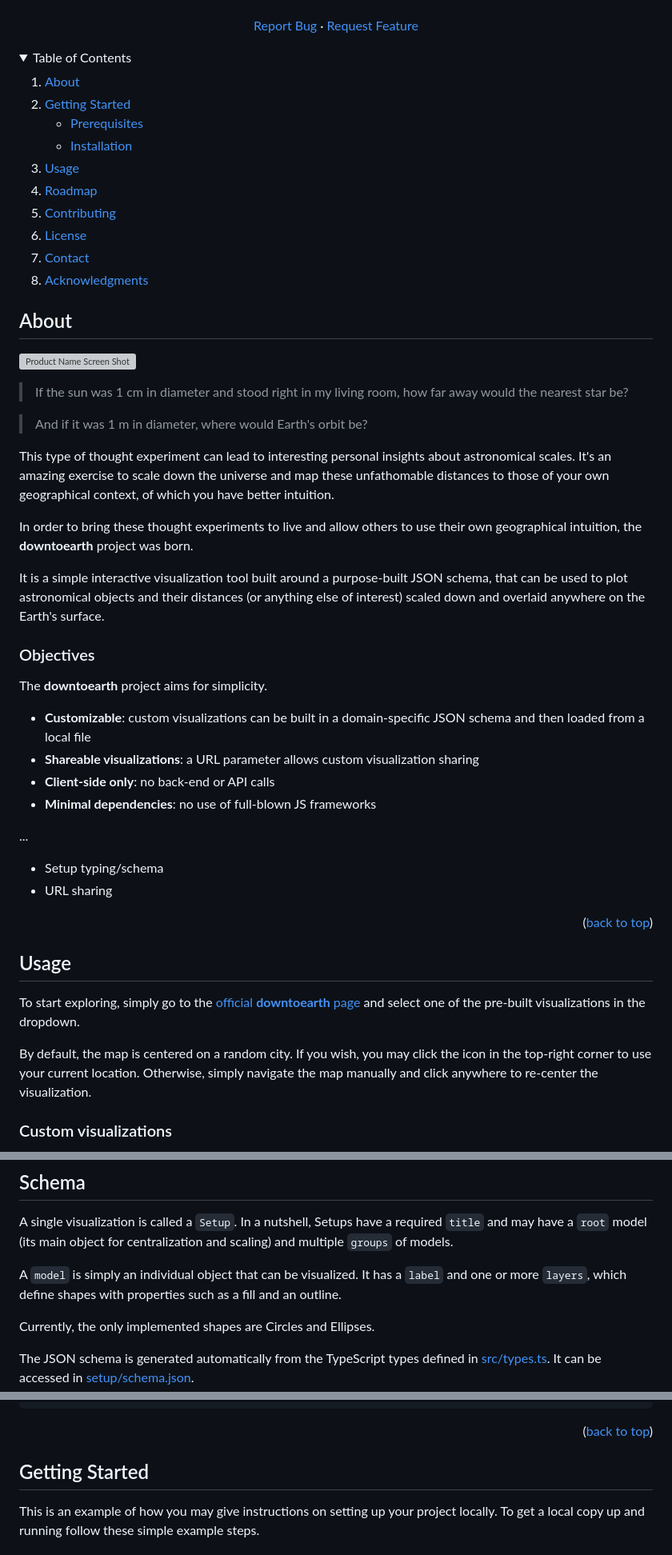
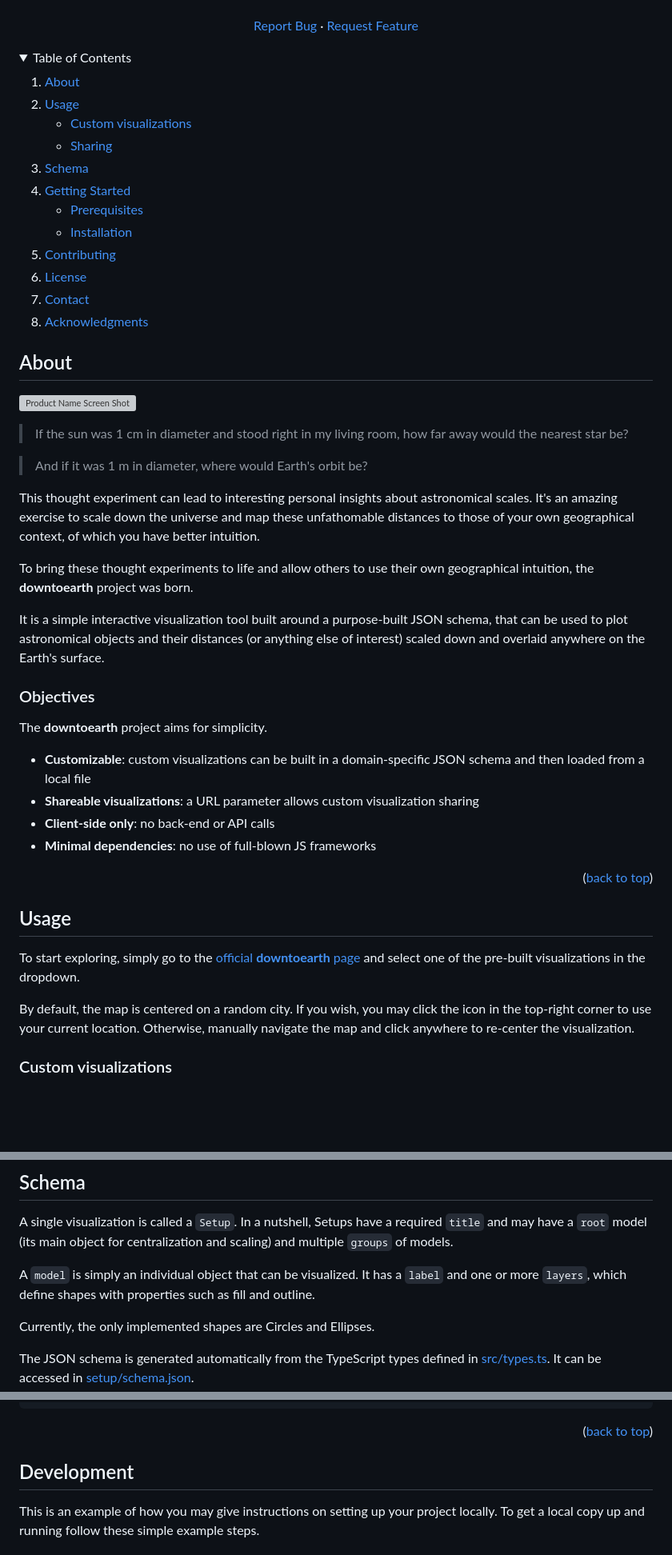
Before and after one commit to pedrosbmartins/downtoearth, a Markdown page: README.md, 3 parts joined by grey strips. Shown at 80% size. Rendered like a GitHub page; folded sections open; blank space fills up the shorter version; grey boxes are pictures that could not be loaded.

```diff
--- a/README.md
+++ b/README.md
@@ -24,7 +24,13 @@
 <details>
   <summary>Table of Contents</summary>
   <ol>
+    <li><a href="#about">About</a></li>
     <li>
-      <a href="#about-the-project">About</a>
+      <a href="#usage">Usage</a>
+      <ul>
+        <li><a href="#custom-visualizations">Custom visualizations</a></li>
+        <li><a href="#sharing">Sharing</a></li>
+      </ul>
     </li>
+    <li><a href="#schema">Schema</a></li>
     <li>
@@ -34,8 +40,6 @@
         <li><a href="#installation">Installation</a></li>
       </ul>
     </li>
-    <li><a href="#usage">Usage</a></li>
-    <li><a href="#roadmap">Roadmap</a></li>
     <li><a href="#contributing">Contributing</a></li>
     <li><a href="#license">License</a></li>
     <li><a href="#contact">Contact</a></li>
@@ -51,9 +55,9 @@
 
 > And if it was 1 m in diameter, where would Earth's orbit be?
 
-This type of thought experiment can lead to interesting personal insights about astronomical scales. It's an amazing exercise to scale down the universe and map these unfathomable distances to those of your own geographical context, of which you have better intuition.
+This thought experiment can lead to interesting personal insights about astronomical scales. It's an amazing exercise to scale down the universe and map these unfathomable distances to those of your own geographical context, of which you have better intuition.
 
-In order to bring these thought experiments to live and allow others to use their own geographical intuition, the **downtoearth** project was born.
+To bring these thought experiments to life and allow others to use their own geographical intuition, the **downtoearth** project was born.
 
 It is a simple interactive visualization tool built around a purpose-built JSON schema, that can be used to plot astronomical objects and their distances (or anything else of interest) scaled down and overlaid anywhere on the Earth's surface.
 
@@ -66,18 +70,13 @@ The **downtoearth** project aims for simplicity.
 - **Client-side only**: no back-end or API calls
 - **Minimal dependencies**: no use of full-blown JS frameworks
 
-...
-
-- Setup typing/schema
-- URL sharing
-
 <p align="right">(<a href="#readme-top">back to top</a>)</p>
 
 ## Usage
 
 To start exploring, simply go to the [official **downtoearth** page](https://pedrosbmartins.github.io/downtoearth) and select one of the pre-built visualizations in the dropdown.
 
-By default, the map is centered on a random city. If you wish, you may click the icon in the top-right corner to use your current location. Otherwise, simply navigate the map manually and click anywhere to re-center the visualization.
+By default, the map is centered on a random city. If you wish, you may click the icon in the top-right corner to use your current location. Otherwise, manually navigate the map and click anywhere to re-center the visualization.
 
 ### Custom visualizations
 
@@ -93,7 +92,7 @@ The **downtoearth** visualizations are built with a custom JSON schema. You can
 
 A single visualization is called a `Setup`. In a nutshell, Setups have a required `title` and may have a `root` model (its main object for centralization and scaling) and multiple `groups` of models.
 
-A `model` is simply an individual object that can be visualized. It has a `label` and one or more `layers`, which define shapes with properties such as a fill and an outline.
+A `model` is simply an individual object that can be visualized. It has a `label` and one or more `layers`, which define shapes with properties such as fill and outline.
 
 Currently, the only implemented shapes are Circles and Ellipses.
 
@@ -179,7 +178,7 @@ A basic example with a root and a group of two objects. The group is positioned
 
 <p align="right">(<a href="#readme-top">back to top</a>)</p>
 
-## Getting Started
+## Development
 
 This is an example of how you may give instructions on setting up your project locally.
 To get a local copy up and running follow these simple example steps.
```
Also changed, not shown: other parts of README.md (+1 -1 lines).
